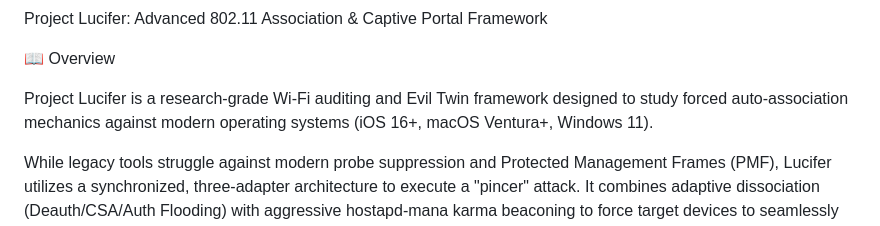
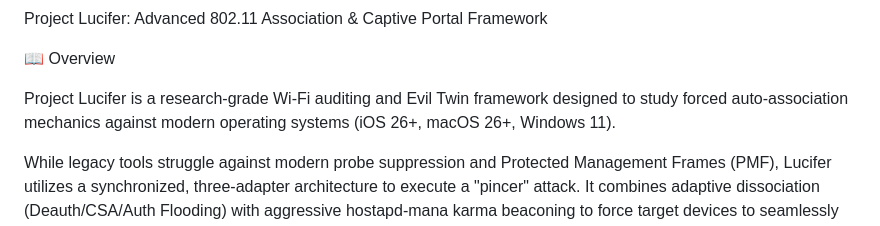
Before and after one commit to m3tvtr0n/Project-Lucifer, a Markdown page: README.md, the part around the change. Rendered like a GitHub page.

```diff
--- a/README.md
+++ b/README.md
@@ -3,7 +3,7 @@ Project Lucifer: Advanced 802.11 Association & Captive Portal Framework
 📖 Overview
 
 
-Project Lucifer is a research-grade Wi-Fi auditing and Evil Twin framework designed to study forced auto-association mechanics against modern operating systems (iOS 16+, macOS Ventura+, Windows 11).
+Project Lucifer is a research-grade Wi-Fi auditing and Evil Twin framework designed to study forced auto-association mechanics against modern operating systems (iOS 26+, macOS 26+, Windows 11).
 
 While legacy tools struggle against modern probe suppression and Protected Management Frames (PMF), Lucifer utilizes a synchronized, three-adapter architecture to execute a "pincer" attack. It combines adaptive dissociation (Deauth/CSA/Auth Flooding) with aggressive hostapd-mana karma beaconing to force target devices to seamlessly transition to a rogue captive portal without user interaction.
 
```
